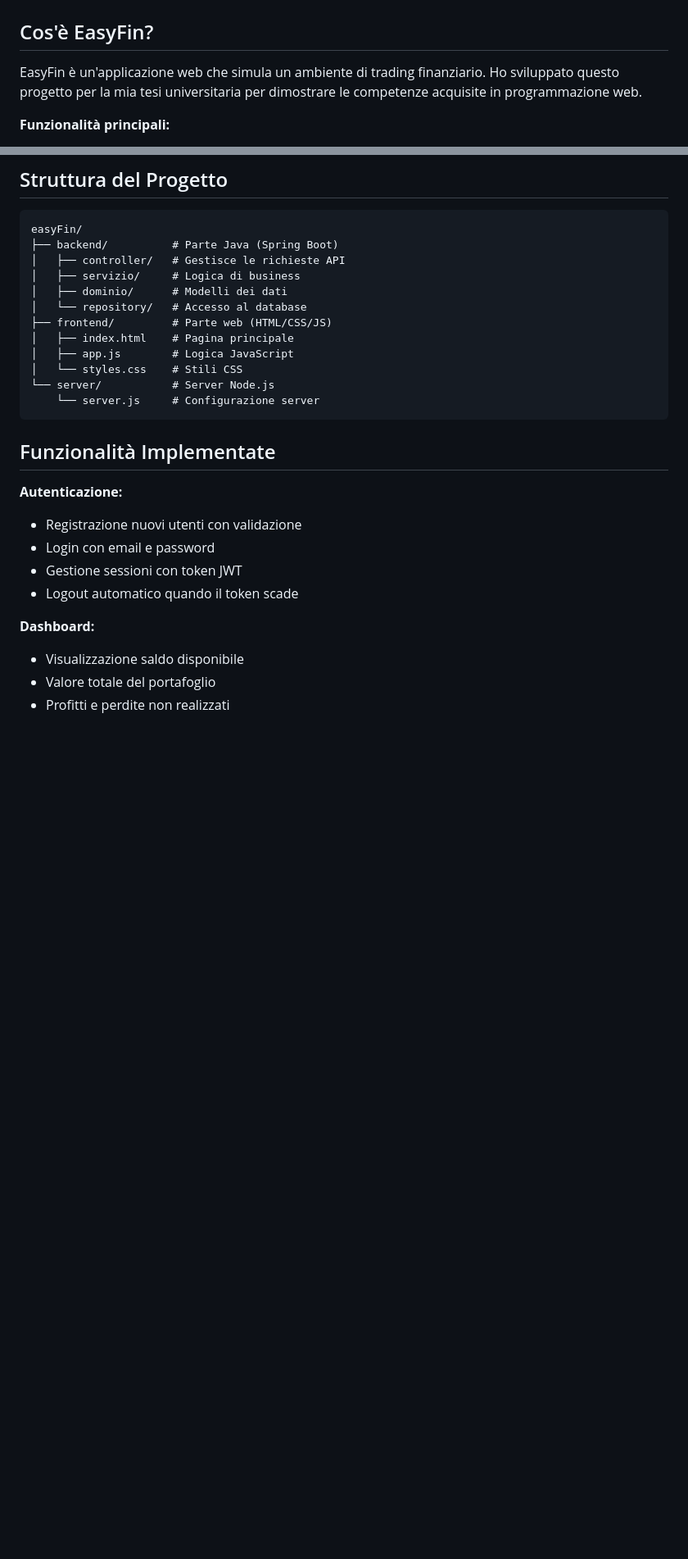
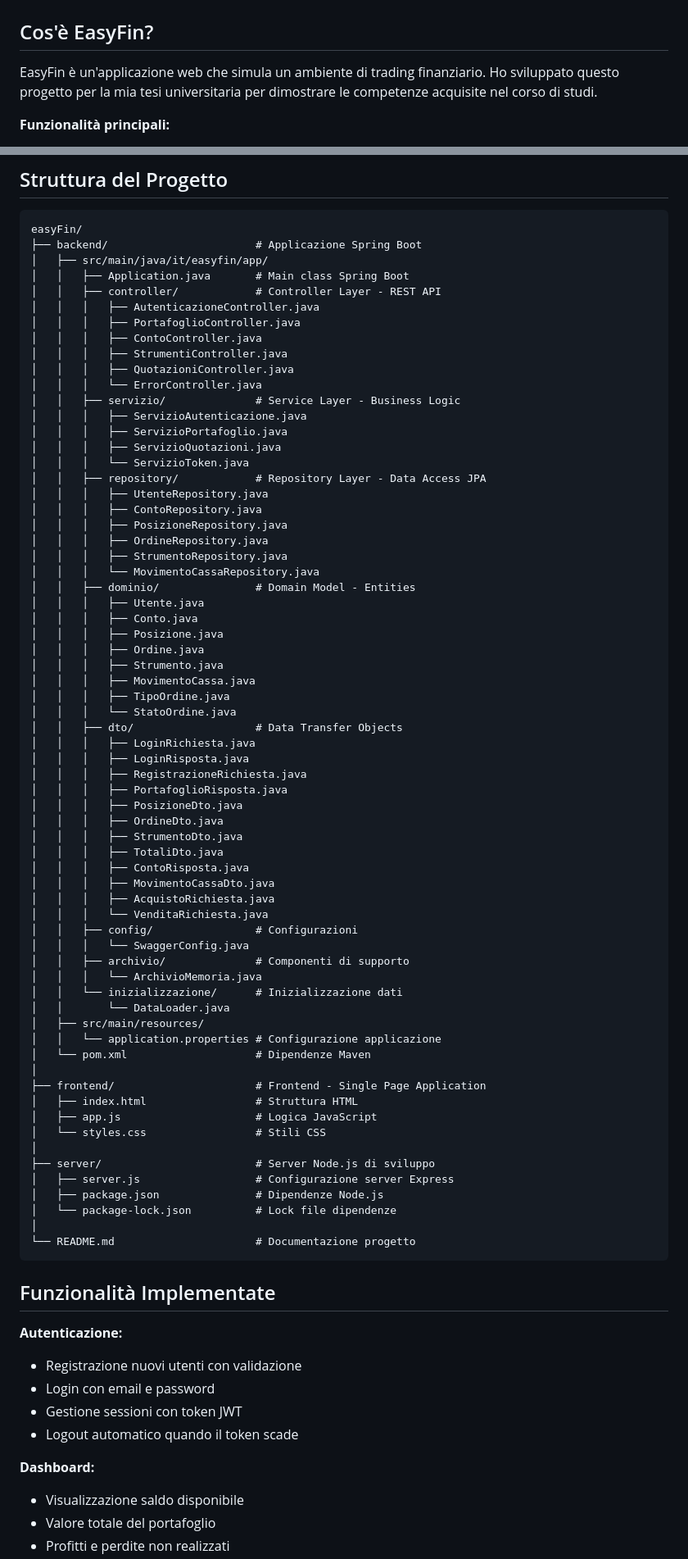
Before and after one commit to Salvotech25/EasyFin-, a Markdown page: README.md, 2 parts joined by grey strips. Shown: that part at 82% size. Rendered like a GitHub page; blank space fills up the shorter version.

Commit message:
modificato fiel readme

````diff
--- a/README.md
+++ b/README.md
@@ -2,7 +2,7 @@
 
 ## Cos'è EasyFin?
 
-EasyFin è un'applicazione web che simula un ambiente di trading finanziario. Ho sviluppato questo progetto per la mia tesi universitaria per dimostrare le competenze acquisite in programmazione web.
+EasyFin è un'applicazione web che simula un ambiente di trading finanziario. Ho sviluppato questo progetto per la mia tesi universitaria per dimostrare le competenze acquisite nel corso di studi.
 
 **Funzionalità principali:**
 
@@ -64,17 +64,71 @@ npm start
 
 ```
 easyFin/
-├── backend/          # Parte Java (Spring Boot)
-│   ├── controller/   # Gestisce le richieste API
-│   ├── servizio/     # Logica di business
-│   ├── dominio/      # Modelli dei dati
-│   └── repository/   # Accesso al database
-├── frontend/         # Parte web (HTML/CSS/JS)
-│   ├── index.html    # Pagina principale
-│   ├── app.js        # Logica JavaScript
-│   └── styles.css    # Stili CSS
-└── server/           # Server Node.js
-    └── server.js     # Configurazione server
+├── backend/                       # Applicazione Spring Boot
+│   ├── src/main/java/it/easyfin/app/
+│   │   ├── Application.java       # Main class Spring Boot
+│   │   ├── controller/            # Controller Layer - REST API
+│   │   │   ├── AutenticazioneController.java
+│   │   │   ├── PortafoglioController.java
+│   │   │   ├── ContoController.java
+│   │   │   ├── StrumentiController.java
+│   │   │   ├── QuotazioniController.java
+│   │   │   └── ErrorController.java
+│   │   ├── servizio/              # Service Layer - Business Logic
+│   │   │   ├── ServizioAutenticazione.java
+│   │   │   ├── ServizioPortafoglio.java
+│   │   │   ├── ServizioQuotazioni.java
+│   │   │   └── ServizioToken.java
+│   │   ├── repository/            # Repository Layer - Data Access JPA
+│   │   │   ├── UtenteRepository.java
+│   │   │   ├── ContoRepository.java
+│   │   │   ├── PosizioneRepository.java
+│   │   │   ├── OrdineRepository.java
+│   │   │   ├── StrumentoRepository.java
+│   │   │   └── MovimentoCassaRepository.java
+│   │   ├── dominio/               # Domain Model - Entities
+│   │   │   ├── Utente.java
+│   │   │   ├── Conto.java
+│   │   │   ├── Posizione.java
+│   │   │   ├── Ordine.java
+│   │   │   ├── Strumento.java
+│   │   │   ├── MovimentoCassa.java
+│   │   │   ├── TipoOrdine.java
+│   │   │   └── StatoOrdine.java
+│   │   ├── dto/                   # Data Transfer Objects
+│   │   │   ├── LoginRichiesta.java
+│   │   │   ├── LoginRisposta.java
+│   │   │   ├── RegistrazioneRichiesta.java
+│   │   │   ├── PortafoglioRisposta.java
+│   │   │   ├── PosizioneDto.java
+│   │   │   ├── OrdineDto.java
+│   │   │   ├── StrumentoDto.java
+│   │   │   ├── TotaliDto.java
+│   │   │   ├── ContoRisposta.java
+│   │   │   ├── MovimentoCassaDto.java
+│   │   │   ├── AcquistoRichiesta.java
+│   │   │   └── VenditaRichiesta.java
+│   │   ├── config/                # Configurazioni
+│   │   │   └── SwaggerConfig.java
+│   │   ├── archivio/              # Componenti di supporto
+│   │   │   └── ArchivioMemoria.java
+│   │   └── inizializzazione/      # Inizializzazione dati
+│   │       └── DataLoader.java
+│   ├── src/main/resources/
+│   │   └── application.properties # Configurazione applicazione
+│   └── pom.xml                    # Dipendenze Maven
+│
+├── frontend/                      # Frontend - Single Page Application
+│   ├── index.html                 # Struttura HTML
+│   ├── app.js                     # Logica JavaScript
+│   └── styles.css                 # Stili CSS
+│
+├── server/                        # Server Node.js di sviluppo
+│   ├── server.js                  # Configurazione server Express
+│   ├── package.json               # Dipendenze Node.js
+│   └── package-lock.json          # Lock file dipendenze
+│
+└── README.md                      # Documentazione progetto
 ```
 
 ## Funzionalità Implementate
````
